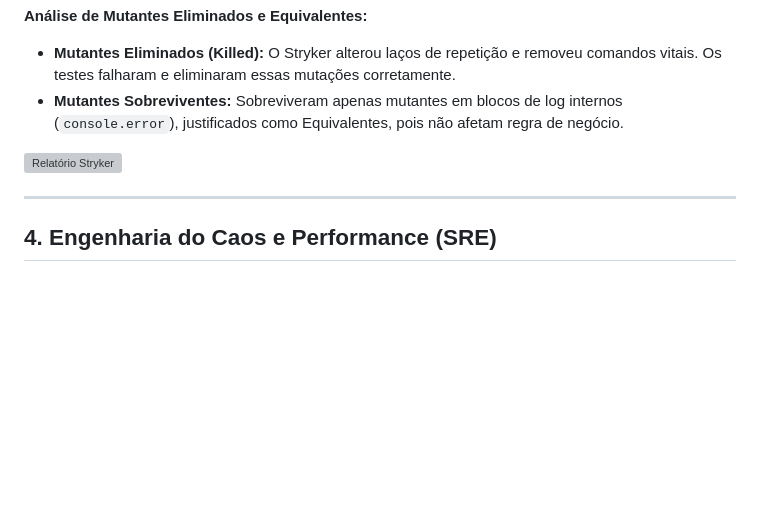
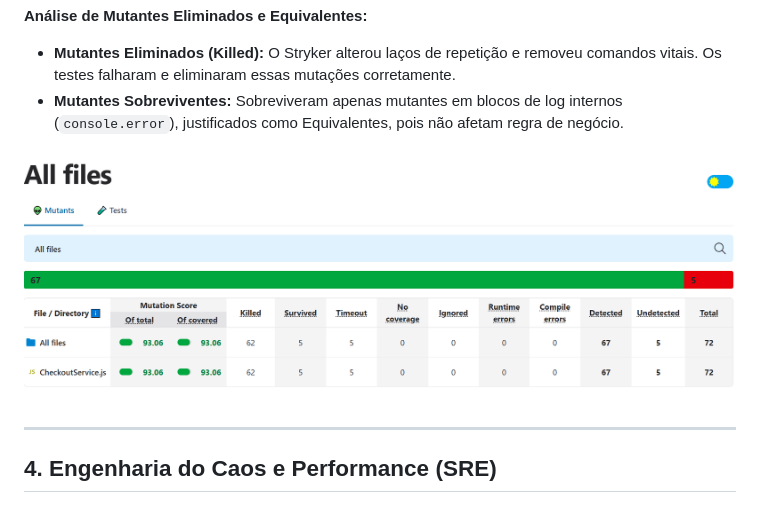
Before and after one commit to BragaSoftware/o-apocalipse-do-delivery, a Markdown page: RELATORIO_FINAL.md, the part around the change. GitHub-like rendering; blank space fills up the shorter version; grey boxes are pictures that could not be loaded.

```diff
--- a/RELATORIO_FINAL.md
+++ b/RELATORIO_FINAL.md
@@ -92,7 +92,7 @@ A suíte de testes unitários desenvolvida via TDD foi submetida ao framework de
 * **Mutantes Eliminados (Killed):** O Stryker alterou laços de repetição e removeu comandos vitais. Os testes falharam e eliminaram essas mutações corretamente.
 * **Mutantes Sobreviventes:** Sobreviveram apenas mutantes em blocos de log internos (`console.error`), justificados como Equivalentes, pois não afetam regra de negócio.
 
-![Relatório Stryker](./assets/Mutantes.png)
+![Relatório Stryker](./assets/Mutants.png)
 
 ---
 
```
